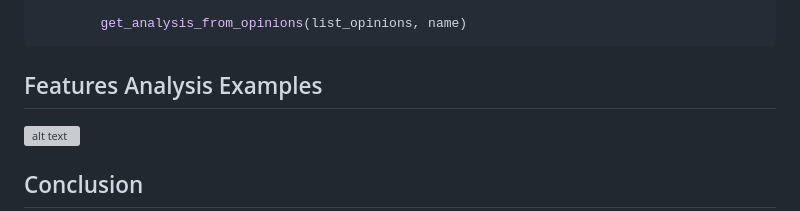
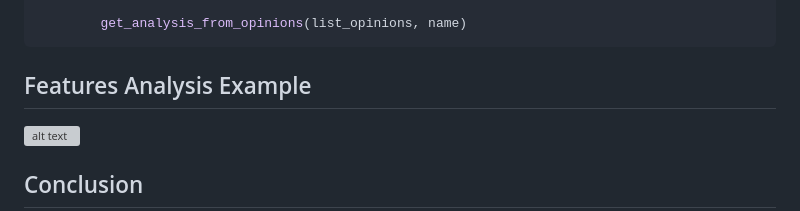
Before and after one commit to marinoalessio/restaurants_opinions_web_scraping, a Markdown page: README.md, the part around the change. Drawn GitHub-style; grey boxes are pictures that could not be loaded.

````diff
--- a/README.md
+++ b/README.md
@@ -466,7 +466,7 @@ def main(query):
 
         get_analysis_from_opinions(list_opinions, name)
 ```
-## Features Analysis Examples
+## Features Analysis Example
 
 ![alt text](http://url/to/img.png)
 
````
